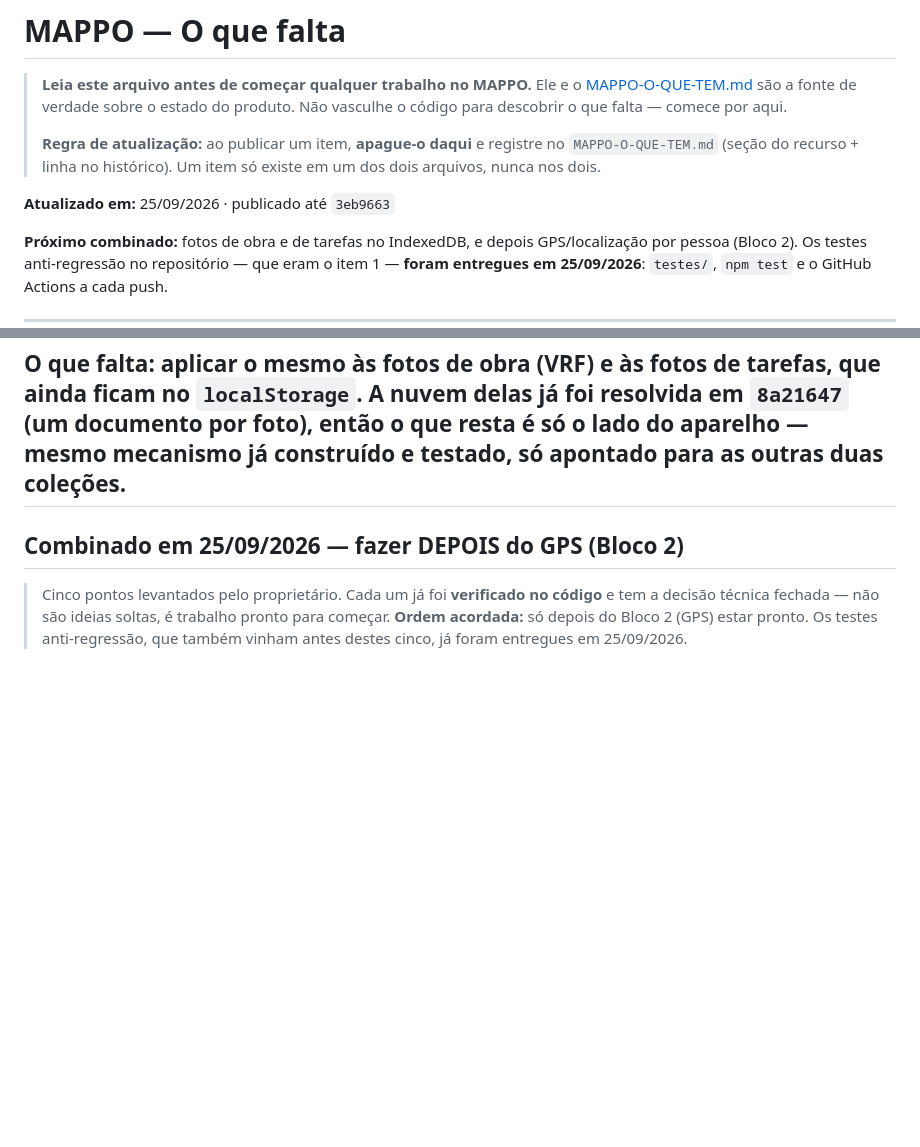
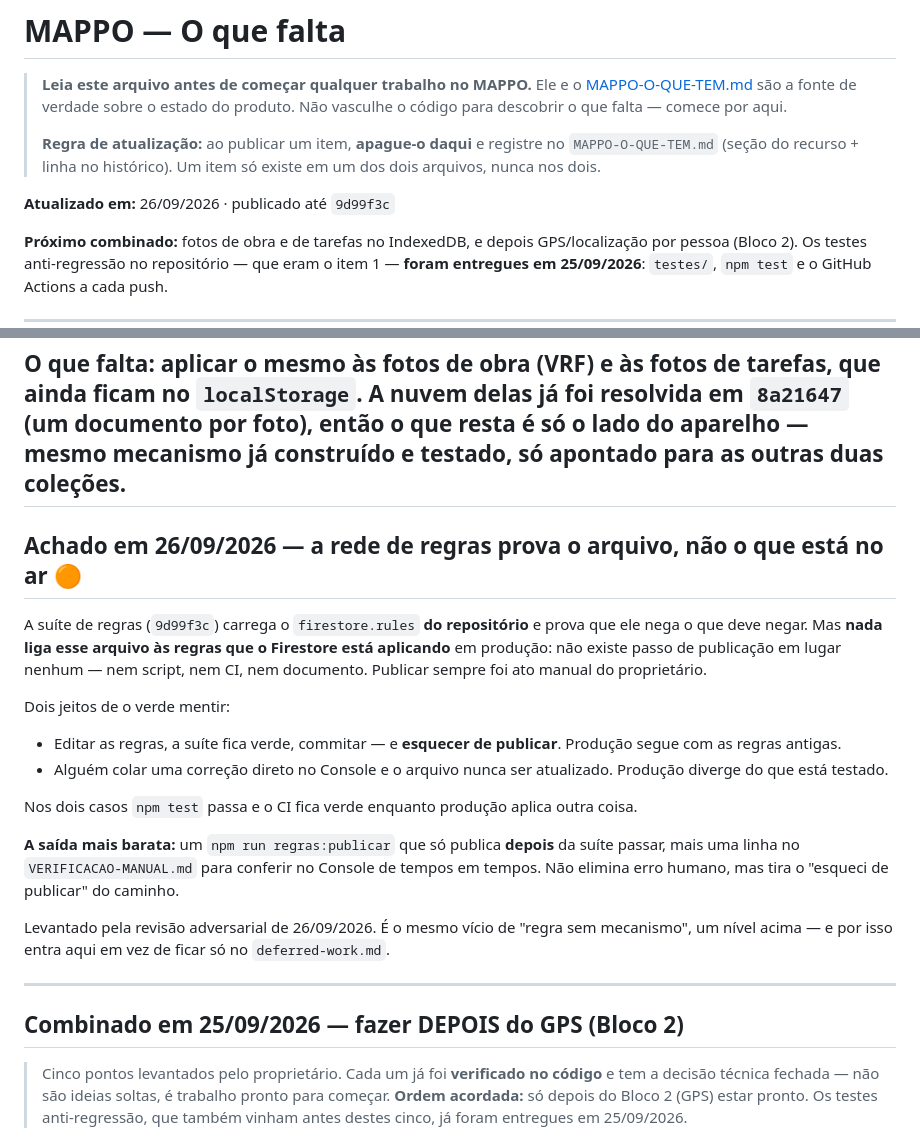
Before and after one commit to inteligenciaartificial341-code/MAPPO, a Markdown page: MAPPO-O-QUE-FALTA.md, 2 parts joined by grey strips. Rendered like a GitHub page; blank space fills up the shorter version.

Commit message:
docs: registra que a rede de regras prova o arquivo, nao o deploy
Achado da revisao adversarial: nao existe passo de publicacao em lugar
nenhum, entao editar as regras, ver verde e esquecer de publicar deixa
producao com as antigas e o CI feliz. Mesmo vicio de 'regra sem
mecanismo', um nivel acima.

Co-Authored-By: Claude Opus 5 <noreply@anthropic.com>

```diff
--- a/MAPPO-O-QUE-FALTA.md
+++ b/MAPPO-O-QUE-FALTA.md
@@ -8,7 +8,7 @@
 > `MAPPO-O-QUE-TEM.md` (seção do recurso + linha no histórico). Um item só existe em um
 > dos dois arquivos, nunca nos dois.
 
-**Atualizado em:** 25/09/2026 · publicado até `3eb9663`
+**Atualizado em:** 26/09/2026 · publicado até `9d99f3c`
 
 **Próximo combinado:** fotos de obra e de tarefas no IndexedDB, e depois GPS/localização por
 pessoa (Bloco 2). Os testes anti-regressão no repositório — que eram o item 1 — **foram
@@ -135,6 +135,31 @@ foto), então o que resta é só o lado do aparelho — mesmo mecanismo já cons
 só apontado para as outras duas coleções.
 ---
 
+## Achado em 26/09/2026 — a rede de regras prova o arquivo, não o que está no ar 🟠
+
+A suíte de regras (`9d99f3c`) carrega o `firestore.rules` **do repositório** e prova que ele
+nega o que deve negar. Mas **nada liga esse arquivo às regras que o Firestore está aplicando**
+em produção: não existe passo de publicação em lugar nenhum — nem script, nem CI, nem
+documento. Publicar sempre foi ato manual do proprietário.
+
+Dois jeitos de o verde mentir:
+
+- Editar as regras, a suíte fica verde, commitar — e **esquecer de publicar**. Produção segue
+  com as regras antigas.
+- Alguém colar uma correção direto no Console e o arquivo nunca ser atualizado. Produção
+  diverge do que está testado.
+
+Nos dois casos `npm test` passa e o CI fica verde enquanto produção aplica outra coisa.
+
+**A saída mais barata:** um `npm run regras:publicar` que só publica **depois** da suíte passar,
+mais uma linha no `VERIFICACAO-MANUAL.md` para conferir no Console de tempos em tempos. Não
+elimina erro humano, mas tira o "esqueci de publicar" do caminho.
+
+Levantado pela revisão adversarial de 26/09/2026. É o mesmo vício de "regra sem mecanismo",
+um nível acima — e por isso entra aqui em vez de ficar só no `deferred-work.md`.
+
+---
+
 ## Combinado em 25/09/2026 — fazer DEPOIS do GPS (Bloco 2)
 
 > Cinco pontos levantados pelo proprietário. Cada um já foi **verificado no código** e tem a
```
